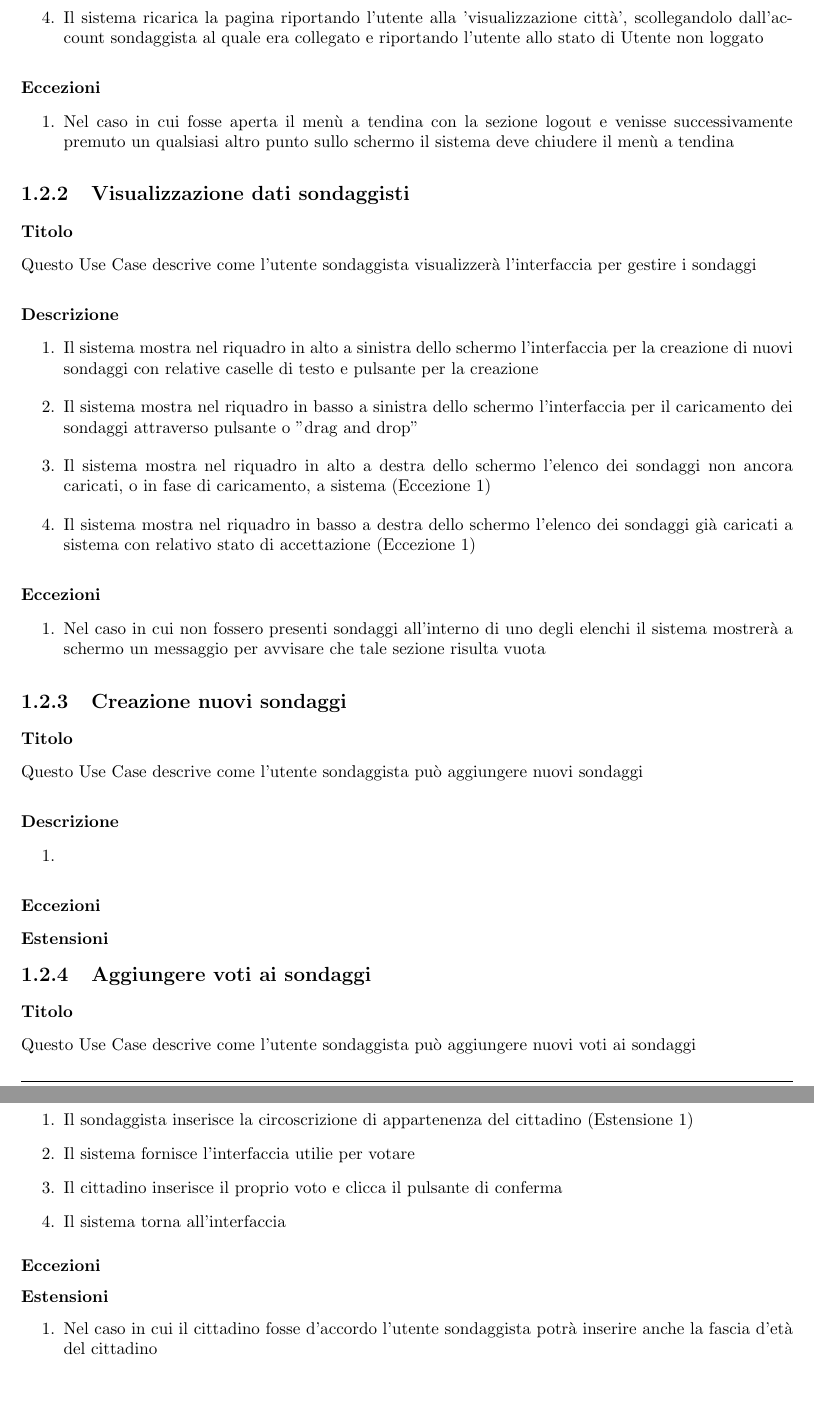
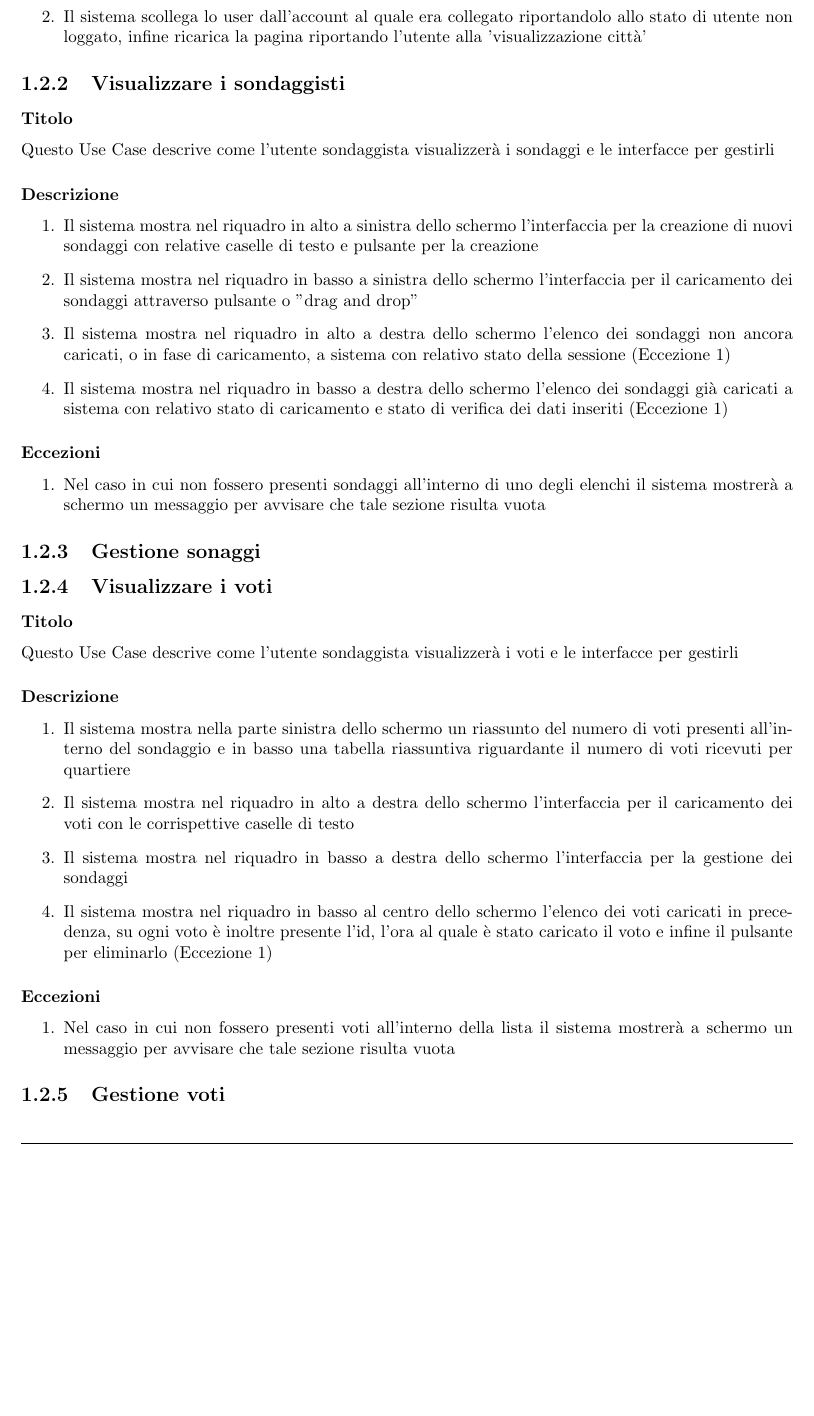
Before and after one commit to lucafano04/progettoIngenieriaSoftware, a LaTeX document (deliverable/D2/main.tex, which reads deliverable/D2/chapter/01-requisitiFunzionali.tex): two parts of pages 7 and 8 of 8 before the commit and part of page 7 of 7 after it, the two joined at a grey line, cut so that both start at the same text, the shorter picture padded with empty space. Compiled offline with pdfLaTeX.

Commit message:
refactor(D2): :recycle: refactor UCD chapter 1.2

```diff
--- a/deliverable/D2/chapter/01-requisitiFunzionali.tex
+++ b/deliverable/D2/chapter/01-requisitiFunzionali.tex
@@ -145,47 +142,38 @@ Di seguito vengono riportati i requisiti funzionali (\texttt{RF}) del programma
-                \item Il sistema ricarica la pagina riportando l'utente alla 'visualizzazione città', scollegandolo dall'account sondaggista al quale era collegato e riportando l'utente allo stato di Utente non loggato
-            \end{enumerate}
-        \subsubsection{Eccezioni}
-            \begin{enumerate}
-                \item Nel caso in cui fosse aperta il menù a tendina con la sezione logout e venisse successivamente premuto un qualsiasi altro punto sullo schermo il sistema deve chiudere il menù a tendina
+                \item L'utente sondaggista preme sul menù a tendina presente all'interno della header e seleziona la sezione riguardante il logout
+                \item Il sistema scollega lo user dall'account al quale era collegato riportandolo allo stato di utente non loggato, infine
+                ricarica la pagina riportando l'utente alla 'visualizzazione città'
             \end{enumerate}
 
-    \subsection{Visualizzazione dati sondaggisti}
+    \subsection{Visualizzare i sondaggisti}
         \subsubsection{Titolo}
-            Questo Use Case descrive come l'utente sondaggista visualizzerà l'interfaccia per gestire i sondaggi
+            Questo Use Case descrive come l'utente sondaggista visualizzerà i sondaggi e le interfacce per gestirli
         \subsubsection{Descrizione}
             \begin{enumerate}
                 \item Il sistema mostra nel riquadro in alto a sinistra dello schermo l'interfaccia per la creazione di nuovi sondaggi con relative caselle di testo e pulsante per la creazione
                 \item Il sistema mostra nel riquadro in basso a sinistra dello schermo l'interfaccia per il caricamento dei sondaggi attraverso pulsante o "drag and drop"
-                \item Il sistema mostra nel riquadro in alto a destra dello schermo l'elenco dei sondaggi non ancora caricati, o in fase di caricamento, a sistema (Eccezione 1)
-                \item Il sistema mostra nel riquadro in basso a destra dello schermo l'elenco dei sondaggi già caricati a sistema con relativo stato di accettazione (Eccezione 1)
+                \item Il sistema mostra nel riquadro in alto a destra dello schermo l'elenco dei sondaggi non ancora caricati, o in fase di caricamento, a sistema con relativo stato della sessione (Eccezione 1)
+                \item Il sistema mostra nel riquadro in basso a destra dello schermo l'elenco dei sondaggi già caricati a sistema con relativo stato di caricamento e stato di verifica dei dati inseriti (Eccezione 1)
             \end{enumerate}
         \subsubsection{Eccezioni}
             \begin{enumerate}
                 \item Nel caso in cui non fossero presenti sondaggi all'interno di uno degli elenchi il sistema mostrerà a schermo un messaggio per avvisare che tale sezione risulta vuota
             \end{enumerate}
 
-    \subsection{Creazione nuovi sondaggi} %to do: da discutere se ha senso fare un activity diagram di ciò, ci sono tanti se e tanti include
+    \subsection{Gestione sonaggi}
+
+    \subsection{Visualizzare i voti}
         \subsubsection{Titolo}
-            Questo Use Case descrive come l'utente sondaggista può aggiungere nuovi sondaggi
+            Questo Use Case descrive come l'utente sondaggista visualizzerà i voti e le interfacce per gestirli
         \subsubsection{Descrizione}
             \begin{enumerate}
-                \item
+                \item Il sistema mostra nella parte sinistra dello schermo un riassunto del numero di voti presenti all'interno del sondaggio e in basso una tabella riassuntiva riguardante il numero di voti ricevuti per quartiere
+                \item Il sistema mostra nel riquadro in alto a destra dello schermo l'interfaccia per il caricamento dei voti con le corrispettive caselle di testo
+                \item Il sistema mostra nel riquadro in basso a destra dello schermo l'interfaccia per la gestione dei sondaggi
+                \item Il sistema mostra nel riquadro in basso al centro dello schermo l'elenco dei voti caricati in precedenza, su ogni voto è inoltre presente l'id, l'ora al quale è stato caricato il voto e infine il pulsante per eliminarlo (Eccezione 1)
             \end{enumerate}
         \subsubsection{Eccezioni}
-        \subsubsection{Estensioni}
+            \begin{enumerate}
+                \item Nel caso in cui non fossero presenti voti all'interno della lista il sistema mostrerà a schermo un messaggio per avvisare che tale sezione risulta vuota
+            \end{enumerate}
 
-    \subsection{Aggiungere voti ai sondaggi}
-        \subsubsection{Titolo}
-            Questo Use Case descrive come l'utente sondaggista può aggiungere nuovi voti ai sondaggi
-        \subsubsection{Descrizione}
-            \begin{enumerate}
-                \item Il sondaggista inserisce la circoscrizione di appartenenza del cittadino (Estensione 1)
-                \item Il sistema fornisce l'interfaccia utilie per votare
-                \item Il cittadino inserisce il proprio voto e clicca il pulsante di conferma
-                \item Il sistema torna all'interfaccia
-            \end{enumerate}
-        \subsubsection{Eccezioni}
-        \subsubsection{Estensioni}
-            \begin{enumerate}
-                \item Nel caso in cui il cittadino fosse d'accordo l'utente sondaggista potrà inserire anche la fascia d'età del cittadino
-            \end{enumerate}
+    \subsection{Gestione voti}
```
Also changed, not shown: deliverable/D2/main.pdf, deliverable/D2/chapter/01-requisitiFunzionali.tex (27 more changed lines).
